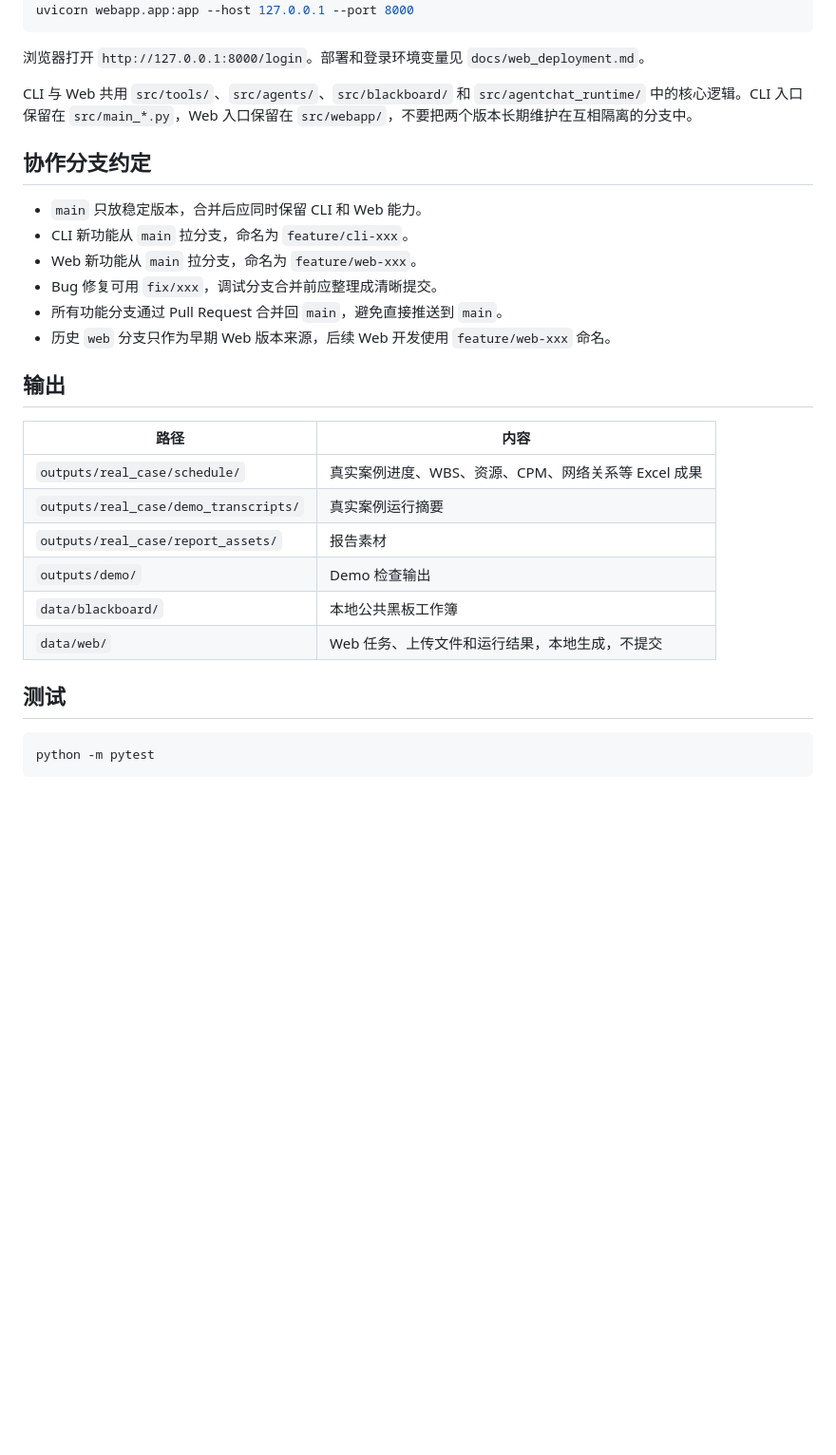
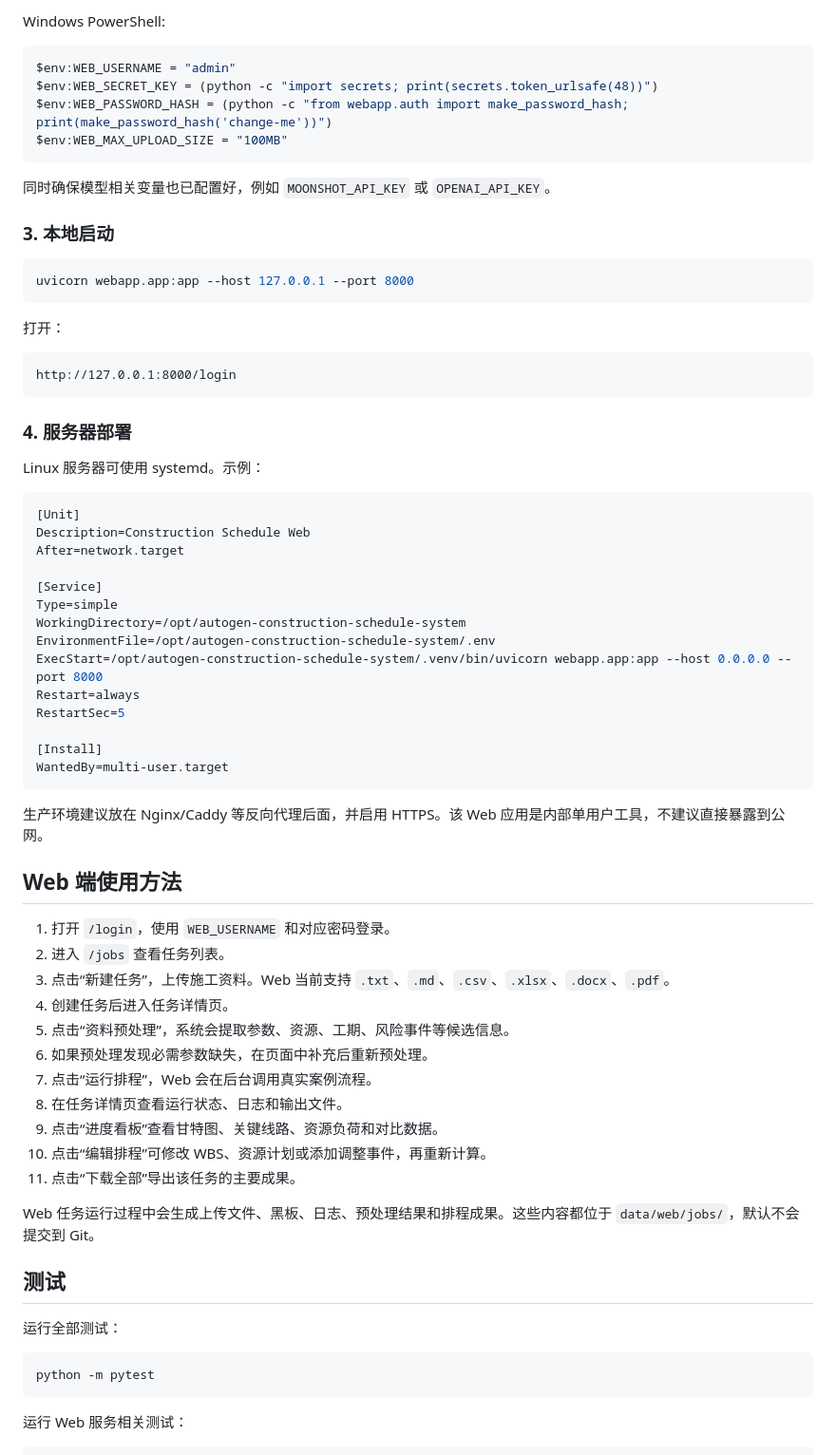
Before and after one commit to heoigoktou/autogen-construction-schedule-system, a Markdown page: README.md, the part around one of its changes. Shown at 95% size. Rendered like a GitHub page; blank space fills up the shorter version.

````diff
--- a/README.md
+++ b/README.md
@@ -241,34 +201,72 @@ python -m pip install -e ".[dev]"
+Windows PowerShell:
+
+```powershell
+$env:WEB_USERNAME = "admin"
+$env:WEB_SECRET_KEY = (python -c "import secrets; print(secrets.token_urlsafe(48))")
+$env:WEB_PASSWORD_HASH = (python -c "from webapp.auth import make_password_hash; print(make_password_hash('change-me'))")
+$env:WEB_MAX_UPLOAD_SIZE = "100MB"
+```
+
+同时确保模型相关变量也已配置好，例如 `MOONSHOT_API_KEY` 或 `OPENAI_API_KEY`。
+
+### 3. 本地启动
+
+```bash
 uvicorn webapp.app:app --host 127.0.0.1 --port 8000
 ```
 
-浏览器打开 `http://127.0.0.1:8000/login`。部署和登录环境变量见 `docs/web_deployment.md`。
+打开：
 
-CLI 与 Web 共用 `src/tools/`、`src/agents/`、`src/blackboard/` 和 `src/agentchat_runtime/` 中的核心逻辑。CLI 入口保留在 `src/main_*.py`，Web 入口保留在 `src/webapp/`，不要把两个版本长期维护在互相隔离的分支中。
+```text
+http://127.0.0.1:8000/login
+```
 
-## 协作分支约定
+### 4. 服务器部署
 
-- `main` 只放稳定版本，合并后应同时保留 CLI 和 Web 能力。
-- CLI 新功能从 `main` 拉分支，命名为 `feature/cli-xxx`。
-- Web 新功能从 `main` 拉分支，命名为 `feature/web-xxx`。
-- Bug 修复可用 `fix/xxx`，调试分支合并前应整理成清晰提交。
-- 所有功能分支通过 Pull Request 合并回 `main`，避免直接推送到 `main`。
-- 历史 `web` 分支只作为早期 Web 版本来源，后续 Web 开发使用 `feature/web-xxx` 命名。
+Linux 服务器可使用 systemd。示例：
 
-## 输出
+```ini
+[Unit]
+Description=Construction Schedule Web
+After=network.target
 
-| 路径 | 内容 |
-|---|---|
-| `outputs/real_case/schedule/` | 真实案例进度、WBS、资源、CPM、网络关系等 Excel 成果 |
-| `outputs/real_case/demo_transcripts/` | 真实案例运行摘要 |
-| `outputs/real_case/report_assets/` | 报告素材 |
-| `outputs/demo/` | Demo 检查输出 |
-| `data/blackboard/` | 本地公共黑板工作簿 |
-| `data/web/` | Web 任务、上传文件和运行结果，本地生成，不提交 |
+[Service]
+Type=simple
+WorkingDirectory=/opt/autogen-construction-schedule-system
+EnvironmentFile=/opt/autogen-construction-schedule-system/.env
+ExecStart=/opt/autogen-construction-schedule-system/.venv/bin/uvicorn webapp.app:app --host 0.0.0.0 --port 8000
+Restart=always
+RestartSec=5
+
+[Install]
+WantedBy=multi-user.target
+```
+
+生产环境建议放在 Nginx/Caddy 等反向代理后面，并启用 HTTPS。该 Web 应用是内部单用户工具，不建议直接暴露到公网。
+
+## Web 端使用方法
+
+1. 打开 `/login`，使用 `WEB_USERNAME` 和对应密码登录。
+2. 进入 `/jobs` 查看任务列表。
+3. 点击“新建任务”，上传施工资料。Web 当前支持 `.txt`、`.md`、`.csv`、`.xlsx`、`.docx`、`.pdf`。
+4. 创建任务后进入任务详情页。
+5. 点击“资料预处理”，系统会提取参数、资源、工期、风险事件等候选信息。
+6. 如果预处理发现必需参数缺失，在页面中补充后重新预处理。
+7. 点击“运行排程”，Web 会在后台调用真实案例流程。
+8. 在任务详情页查看运行状态、日志和输出文件。
+9. 点击“进度看板”查看甘特图、关键线路、资源负荷和对比数据。
+10. 点击“编辑排程”可修改 WBS、资源计划或添加调整事件，再重新计算。
+11. 点击“下载全部”导出该任务的主要成果。
+
+Web 任务运行过程中会生成上传文件、黑板、日志、预处理结果和排程成果。这些内容都位于 `data/web/jobs/`，默认不会提交到 Git。
 
 ## 测试
+
+运行全部测试：
 
 ```bash
 python -m pytest
 ```
 
+运行 Web 服务相关测试：
 
````
Also changed, not shown: other parts of README.md (+142 -164 lines).
